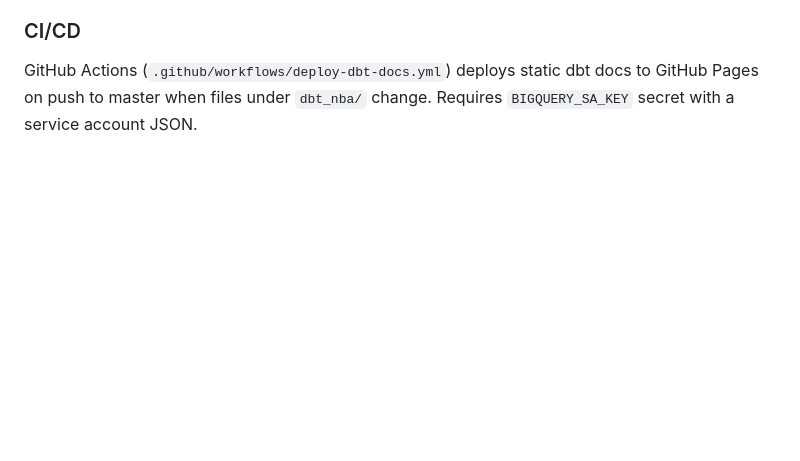
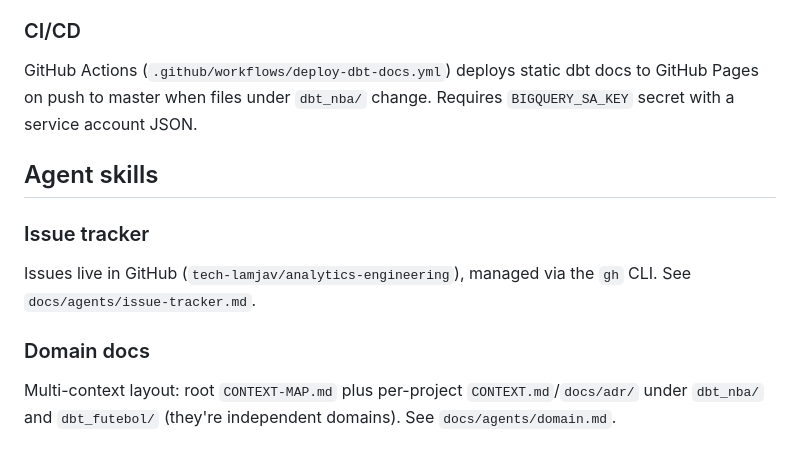
Before and after one commit to tech-lamjav/analytics-engineering, a Markdown page: CLAUDE.md, the part around the change. Drawn GitHub-style; blank space fills up the shorter version.

```diff
--- a/CLAUDE.md
+++ b/CLAUDE.md
@@ -104,3 +104,13 @@ All game times are stored in UTC and converted to Brasília (UTC-3) for display.
 ### CI/CD
 
 GitHub Actions (`.github/workflows/deploy-dbt-docs.yml`) deploys static dbt docs to GitHub Pages on push to master when files under `dbt_nba/` change. Requires `BIGQUERY_SA_KEY` secret with a service account JSON.
+
+## Agent skills
+
+### Issue tracker
+
+Issues live in GitHub (`tech-lamjav/analytics-engineering`), managed via the `gh` CLI. See `docs/agents/issue-tracker.md`.
+
+### Domain docs
+
+Multi-context layout: root `CONTEXT-MAP.md` plus per-project `CONTEXT.md`/`docs/adr/` under `dbt_nba/` and `dbt_futebol/` (they're independent domains). See `docs/agents/domain.md`.
```
Also changed, not shown: docs/agents/domain.md (added, +39 -0 lines), docs/agents/issue-tracker.md (added, +45 -0 lines).
